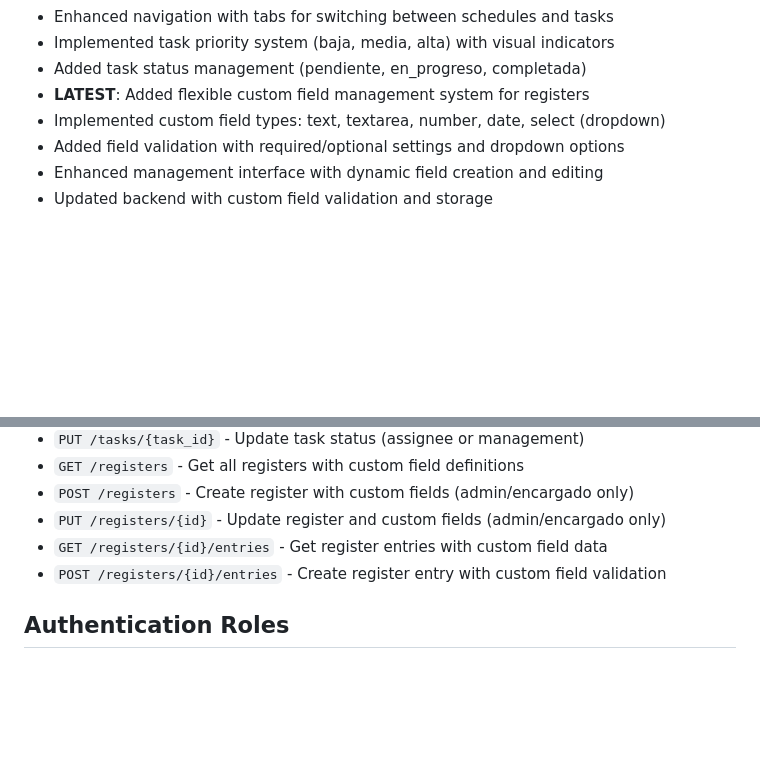
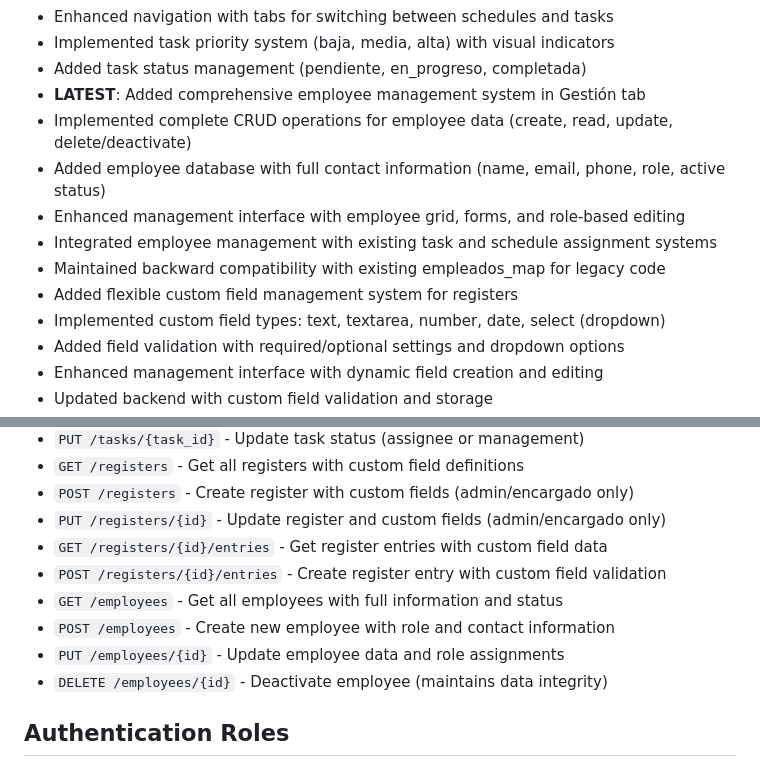
Before and after one commit to byinoen/GADIApp, a Markdown page: replit.md, 2 parts joined by grey strips. Rendered like a GitHub page; blank space fills up the shorter version.

Commit message:
Add comprehensive employee management system to the application
Implement a complete employee management system with CRUD operations, database, and integration into existing assignment systems.

Replit-Commit-Author: Agent
Replit-Commit-Session-Id: b365fc6b-a0cb-4bb8-bc0b-1a27f295a708
Replit-Commit-Checkpoint-Type: full_checkpoint
Replit-Commit-Screenshot-Url: https://storage.googleapis.com/screenshot-production-us-central1/3c5bc1d9-e6d4-42fc-9ad4-48b43b286190/b365fc6b-a0cb-4bb8-bc0b-1a27f295a708/EEwlefC

```diff
--- a/replit.md
+++ b/replit.md
@@ -36,7 +36,13 @@ This is a full-stack application with a React web frontend and a FastAPI backend
 - Enhanced navigation with tabs for switching between schedules and tasks
 - Implemented task priority system (baja, media, alta) with visual indicators
 - Added task status management (pendiente, en_progreso, completada)
-- **LATEST**: Added flexible custom field management system for registers
+- **LATEST**: Added comprehensive employee management system in Gestión tab
+- Implemented complete CRUD operations for employee data (create, read, update, delete/deactivate)
+- Added employee database with full contact information (name, email, phone, role, active status)
+- Enhanced management interface with employee grid, forms, and role-based editing
+- Integrated employee management with existing task and schedule assignment systems
+- Maintained backward compatibility with existing empleados_map for legacy code
+- Added flexible custom field management system for registers
 - Implemented custom field types: text, textarea, number, date, select (dropdown)
 - Added field validation with required/optional settings and dropdown options
 - Enhanced management interface with dynamic field creation and editing
@@ -81,6 +87,10 @@ This is a full-stack application with a React web frontend and a FastAPI backend
 - `PUT /registers/{id}` - Update register and custom fields (admin/encargado only)
 - `GET /registers/{id}/entries` - Get register entries with custom field data
 - `POST /registers/{id}/entries` - Create register entry with custom field validation
+- `GET /employees` - Get all employees with full information and status
+- `POST /employees` - Create new employee with role and contact information
+- `PUT /employees/{id}` - Update employee data and role assignments
+- `DELETE /employees/{id}` - Deactivate employee (maintains data integrity)
 
 ## Authentication Roles
 - **admin@example.com** (1234) - Full access to all features
```
